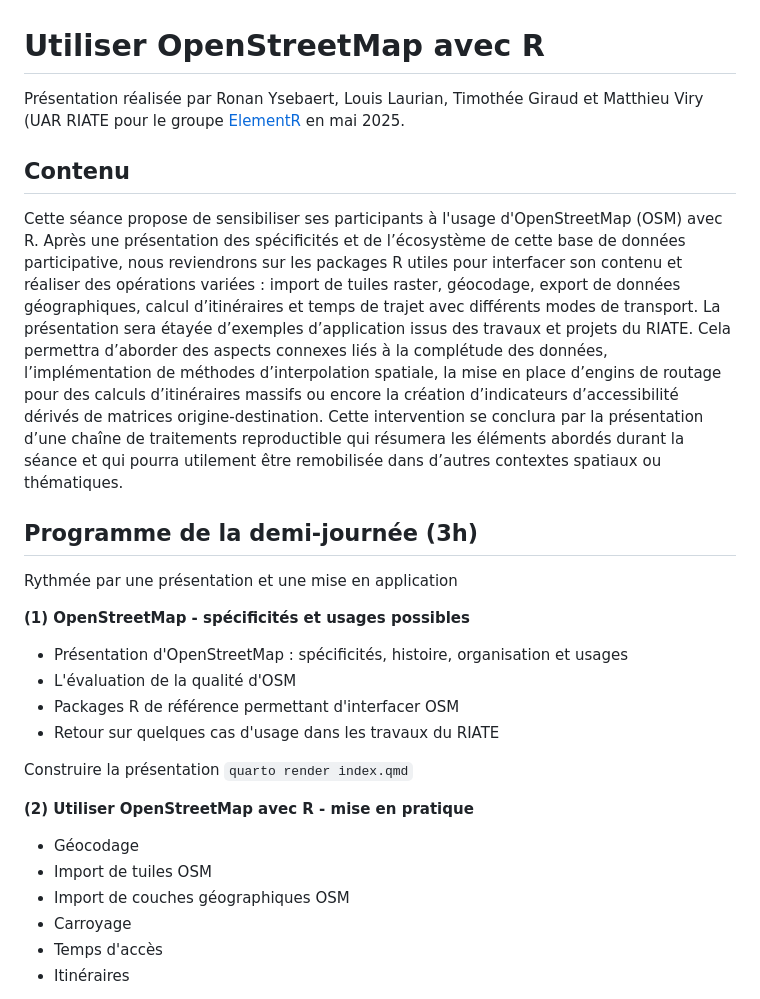
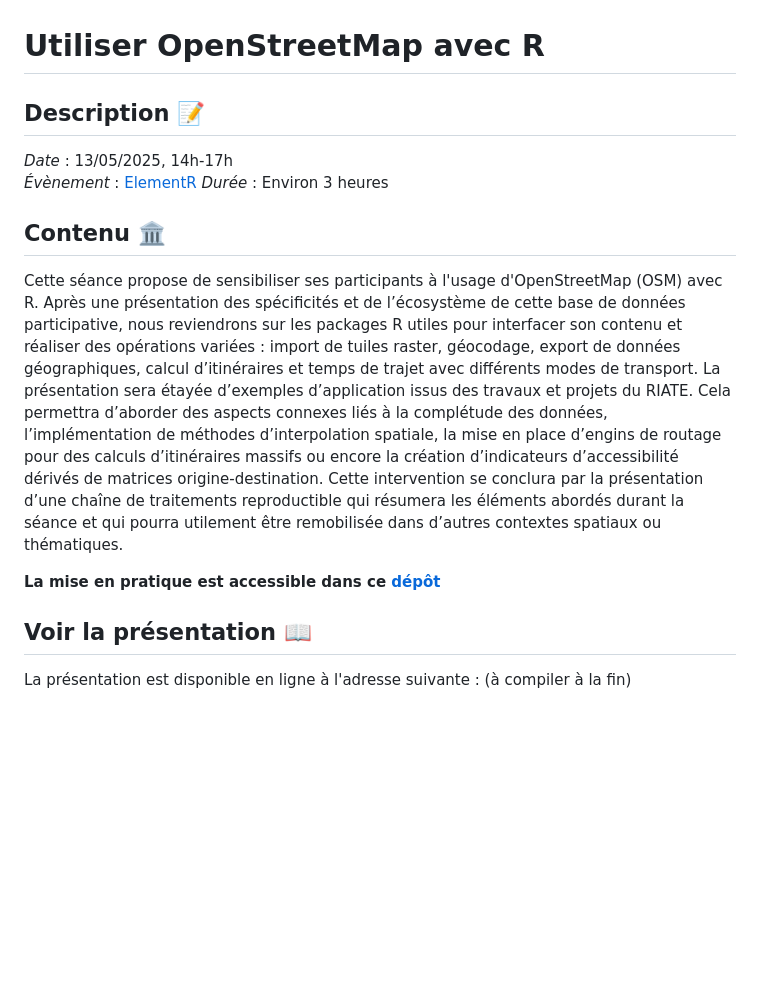
Before and after one commit to riatecom/osm-elementr-2025, a Markdown page: README.md, the part around the change printed below. GitHub-like rendering; blank space fills up the shorter version.

Commit message:
harmonize content with other repos

```diff
--- a/README.md
+++ b/README.md
@@ -1,8 +1,12 @@
 # Utiliser OpenStreetMap avec R
 
-Présentation réalisée par Ronan Ysebaert, Louis Laurian, Timothée Giraud et Matthieu Viry (UAR RIATE pour le groupe [ElementR](https://elementr.gitpages.huma-num.fr/website/apropos.html) en mai 2025.
+## Description :memo:
 
-## Contenu
+*Date* : 13/05/2025, 14h-17h
+*Évènement* : [ElementR](https://elementr.gitpages.huma-num.fr/website/apropos.html)
+*Durée* : Environ 3 heures
+
+## Contenu :classical_building:
 
 Cette séance propose de sensibiliser ses participants à l'usage d'OpenStreetMap (OSM) avec R.
 Après une présentation des spécificités et de l’écosystème de cette base de données participative,
@@ -14,28 +18,10 @@ l’implémentation de méthodes d’interpolation spatiale, la mise en place d
 Cette intervention se conclura par la présentation d’une chaîne de traitements reproductible
 qui résumera les éléments abordés durant la séance et qui pourra utilement être remobilisée dans d’autres contextes spatiaux ou thématiques.
 
-
-## Programme de la demi-journée (3h)
-
-Rythmée par une présentation et une mise en application
-
-**(1) OpenStreetMap - spécificités et usages possibles**
-
-- Présentation d'OpenStreetMap : spécificités, histoire, organisation et usages
-- L'évaluation de la qualité d'OSM
-- Packages R de référence permettant d'interfacer OSM
-- Retour sur quelques cas d'usage dans les travaux du RIATE
-
-Construire la présentation
-`quarto render index.qmd`
+**La mise en pratique est accessible dans ce [dépôt](https://github.com/riatecom/osm-elementr-2025-application)**
 
 
-**(2) Utiliser OpenStreetMap avec R - mise en pratique**
+## Voir la présentation :book:
 
-- Géocodage
-- Import de tuiles OSM
-- Import de couches géographiques OSM
-- Carroyage
-- Temps d'accès
-- Itinéraires
+La présentation est disponible en ligne à l'adresse suivante : (à compiler à la fin)
 
```
Also changed, not shown: other parts of README.md (+22 -2 lines), img/appli.png (deleted), img/r_packages.png, 1 other file.
